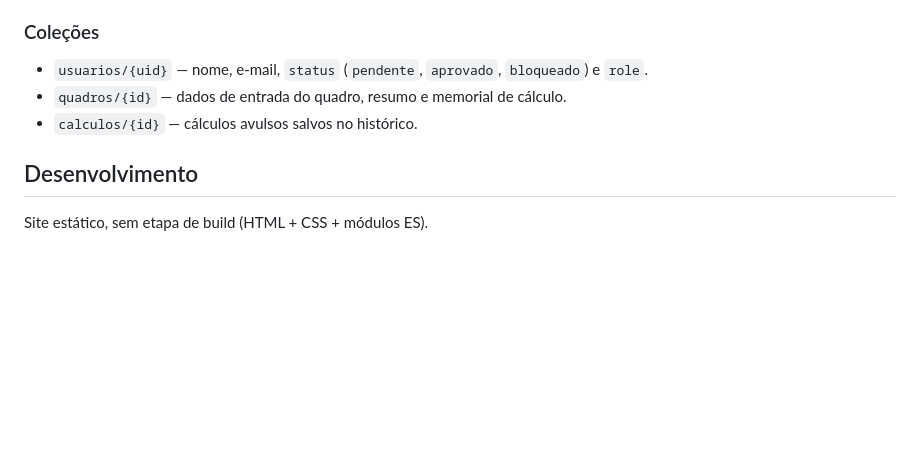
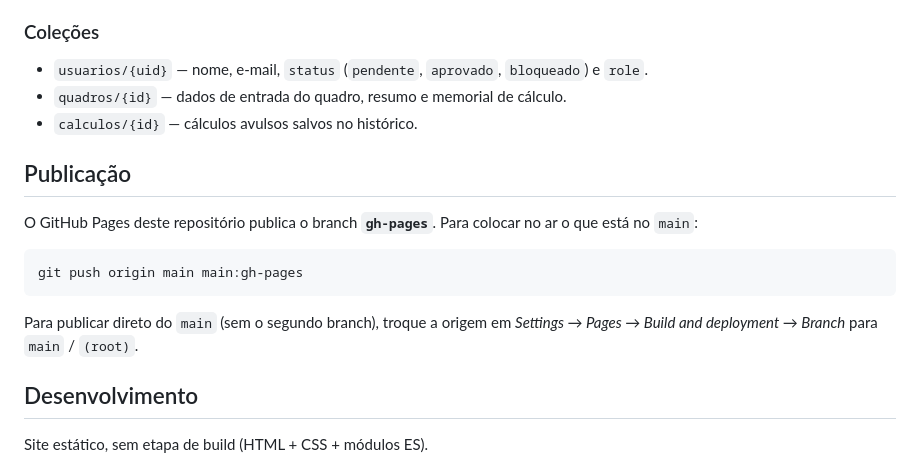
Before and after one commit to victorhugomota/DimensionamentoDeQuadrosEl-tricos3DAR, a Markdown page: README.md, the part around the change. GitHub-like rendering; blank space fills up the shorter version.

Commit message:
README: instruções de publicação no GitHub Pages
Co-Authored-By: Claude Opus 5.5 <noreply@anthropic.com>

````diff
--- a/README.md
+++ b/README.md
@@ -56,6 +56,18 @@ Depois disso: novos usuários usam **Solicitar acesso** na tela de login; o pedi
 - `quadros/{id}` — dados de entrada do quadro, resumo e memorial de cálculo.
 - `calculos/{id}` — cálculos avulsos salvos no histórico.
 
+## Publicação
+
+O GitHub Pages deste repositório publica o branch **`gh-pages`**. Para colocar no ar o que está
+no `main`:
+
+```bash
+git push origin main main:gh-pages
+```
+
+Para publicar direto do `main` (sem o segundo branch), troque a origem em
+*Settings → Pages → Build and deployment → Branch* para `main` / `(root)`.
+
 ## Desenvolvimento
 
 Site estático, sem etapa de build (HTML + CSS + módulos ES).
````
